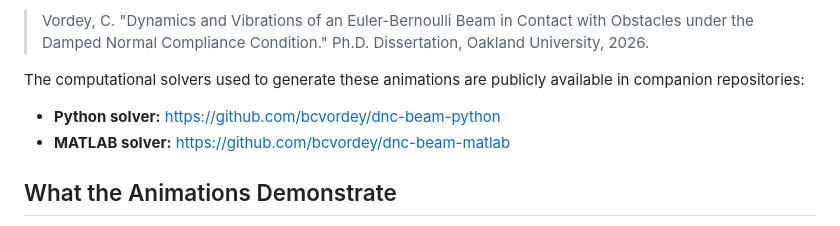
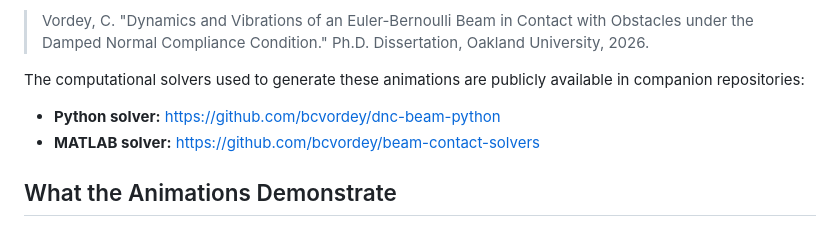
Before and after one commit to bcvordey/beam-animations, a Markdown page: README.md, the part around the change. Rendered like a GitHub page.

Commit message:
Update MATLAB solver link in README

```diff
--- a/README.md
+++ b/README.md
@@ -27,7 +27,7 @@ The mathematical analysis and finite element discretization underlying these sim
 The computational solvers used to generate these animations are publicly available in companion repositories:
 
 - **Python solver:** [https://github.com/bcvordey/dnc-beam-python](https://github.com/bcvordey/dnc-beam-python)
-- **MATLAB solver:** [https://github.com/bcvordey/dnc-beam-matlab](https://github.com/bcvordey/dnc-beam-matlab)
+- **MATLAB solver:** [https://github.com/bcvordey/beam-contact-solvers](https://github.com/bcvordey/beam-contact-solvers)
 
 ## What the Animations Demonstrate
 
```
